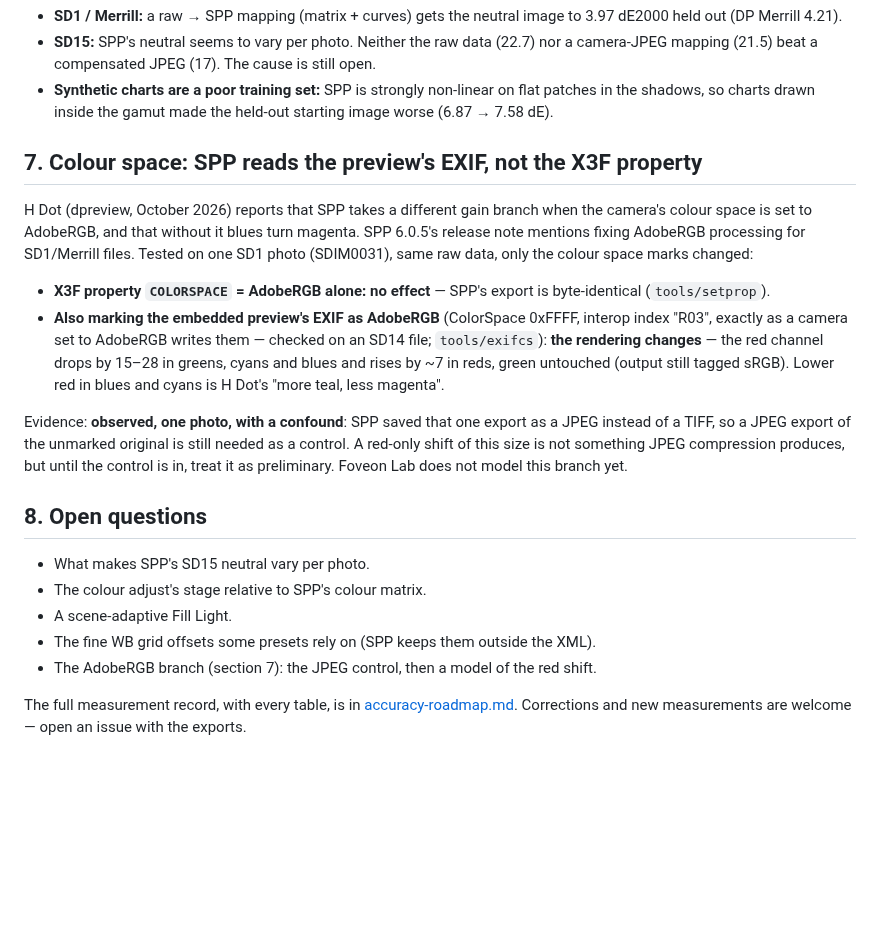
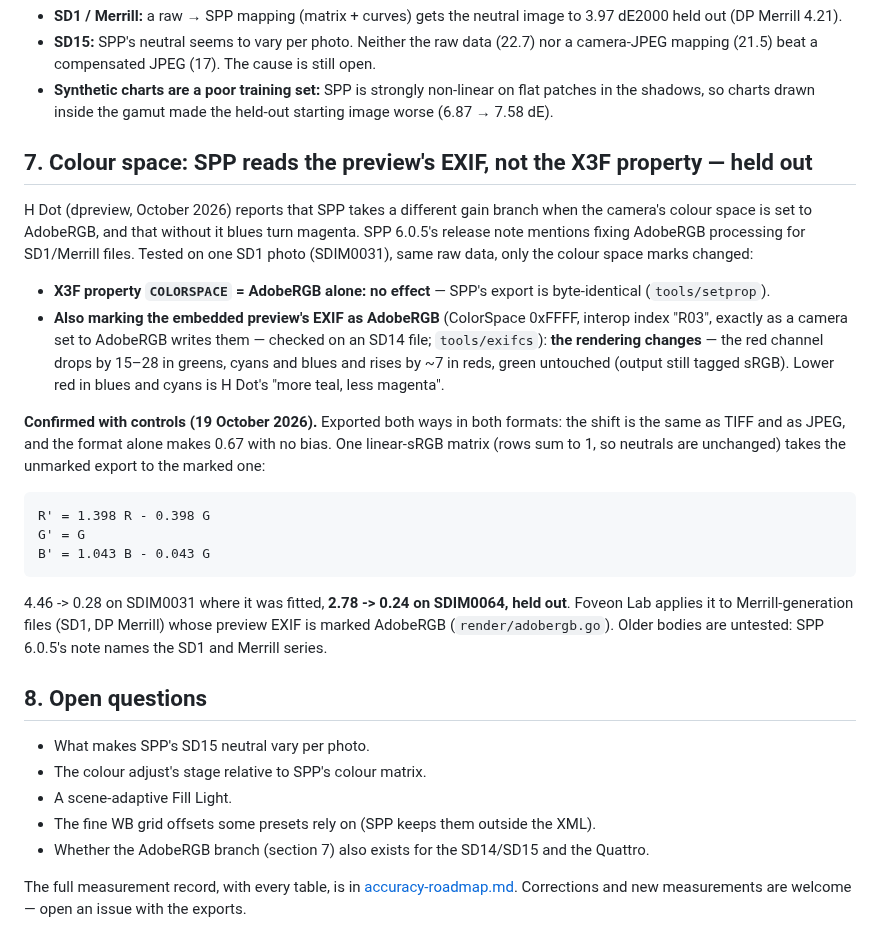
Before and after one commit to biopoetic/foveon-lab, a Markdown page: docs/HOW_SPP_WORKS.md, the part around the change. Drawn GitHub-style; blank space fills up the shorter version.

Commit message:
Docs: the AdobeRGB branch confirmed with controls, and its matrix
Co-Authored-By: Claude Opus 5.5 <noreply@anthropic.com>

````diff
--- a/docs/HOW_SPP_WORKS.md
+++ b/docs/HOW_SPP_WORKS.md
@@ -117,7 +117,7 @@ The hardest slider. Fill Light lifts shadows by a local, edge-preserving operato
 - **Synthetic charts are a poor training set:** SPP is strongly non-linear on flat patches in the
   shadows, so charts drawn inside the gamut made the held-out starting image worse (6.87 → 7.58 dE).
 
-## 7. Colour space: SPP reads the preview's EXIF, not the X3F property
+## 7. Colour space: SPP reads the preview's EXIF, not the X3F property — held out
 
 H Dot (dpreview, October 2026) reports that SPP takes a different gain branch when the camera's
 colour space is set to AdobeRGB, and that without it blues turn magenta. SPP 6.0.5's release note
@@ -132,10 +132,19 @@ raw data, only the colour space marks changed:
   by ~7 in reds, green untouched (output still tagged sRGB). Lower red in blues and cyans is H Dot's
   "more teal, less magenta".
 
-Evidence: **observed, one photo, with a confound**: SPP saved that one export as a JPEG instead of a
-TIFF, so a JPEG export of the unmarked original is still needed as a control. A red-only shift of
-this size is not something JPEG compression produces, but until the control is in, treat it as
-preliminary. Foveon Lab does not model this branch yet.
+**Confirmed with controls (19 October 2026).** Exported both ways in both formats: the shift is the
+same as TIFF and as JPEG, and the format alone makes 0.67 with no bias. One linear-sRGB matrix (rows
+sum to 1, so neutrals are unchanged) takes the unmarked export to the marked one:
+
+```
+R' = 1.398 R - 0.398 G
+G' = G
+B' = 1.043 B - 0.043 G
+```
+
+4.46 -> 0.28 on SDIM0031 where it was fitted, **2.78 -> 0.24 on SDIM0064, held out**. Foveon Lab
+applies it to Merrill-generation files (SD1, DP Merrill) whose preview EXIF is marked AdobeRGB
+(`render/adobergb.go`). Older bodies are untested: SPP 6.0.5's note names the SD1 and Merrill series.
 
 ## 8. Open questions
 
@@ -143,7 +152,7 @@ preliminary. Foveon Lab does not model this branch yet.
 - The colour adjust's stage relative to SPP's colour matrix.
 - A scene-adaptive Fill Light.
 - The fine WB grid offsets some presets rely on (SPP keeps them outside the XML).
-- The AdobeRGB branch (section 7): the JPEG control, then a model of the red shift.
+- Whether the AdobeRGB branch (section 7) also exists for the SD14/SD15 and the Quattro.
 
 The full measurement record, with every table, is in [accuracy-roadmap.md](accuracy-roadmap.md).
 Corrections and new measurements are welcome — open an issue with the exports.
````
